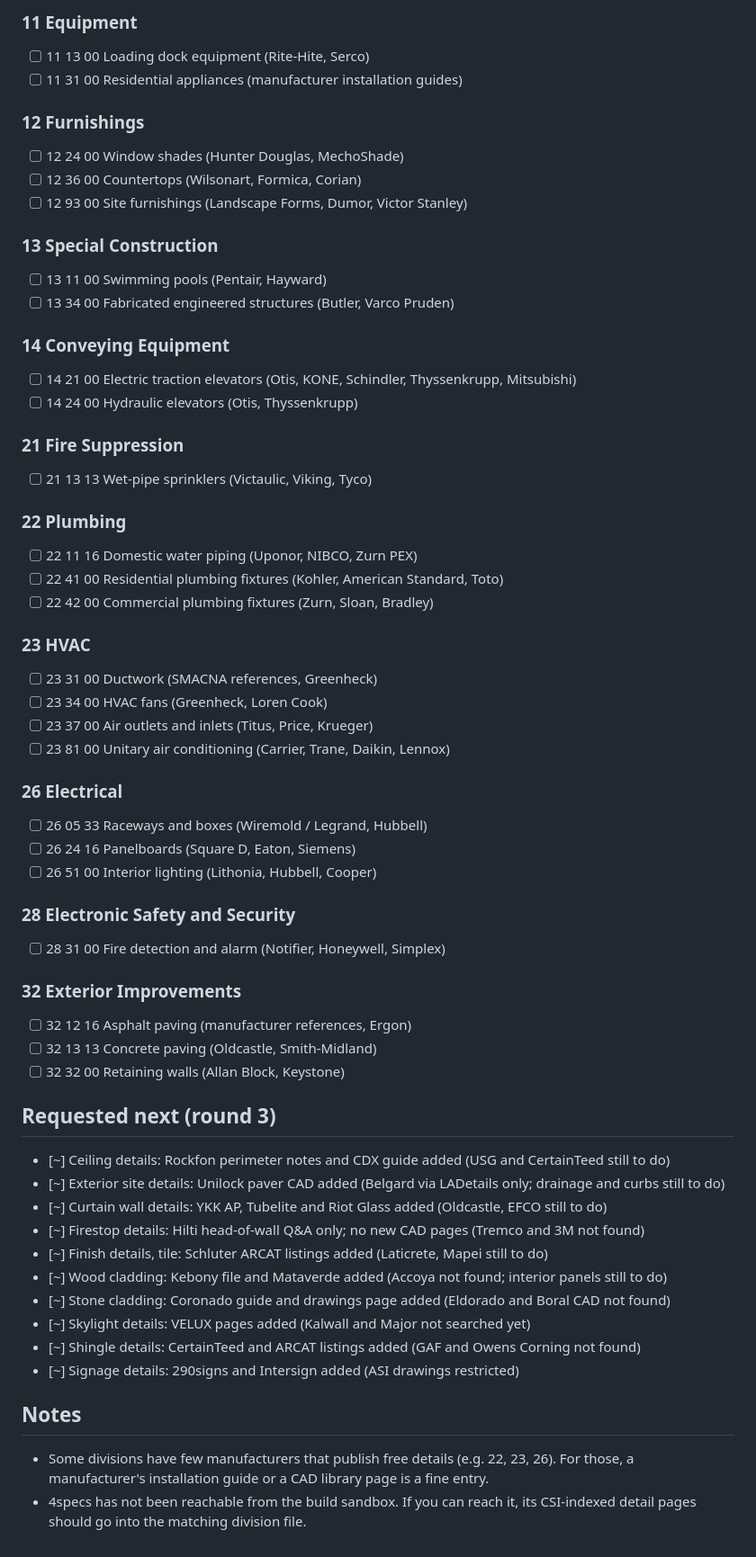
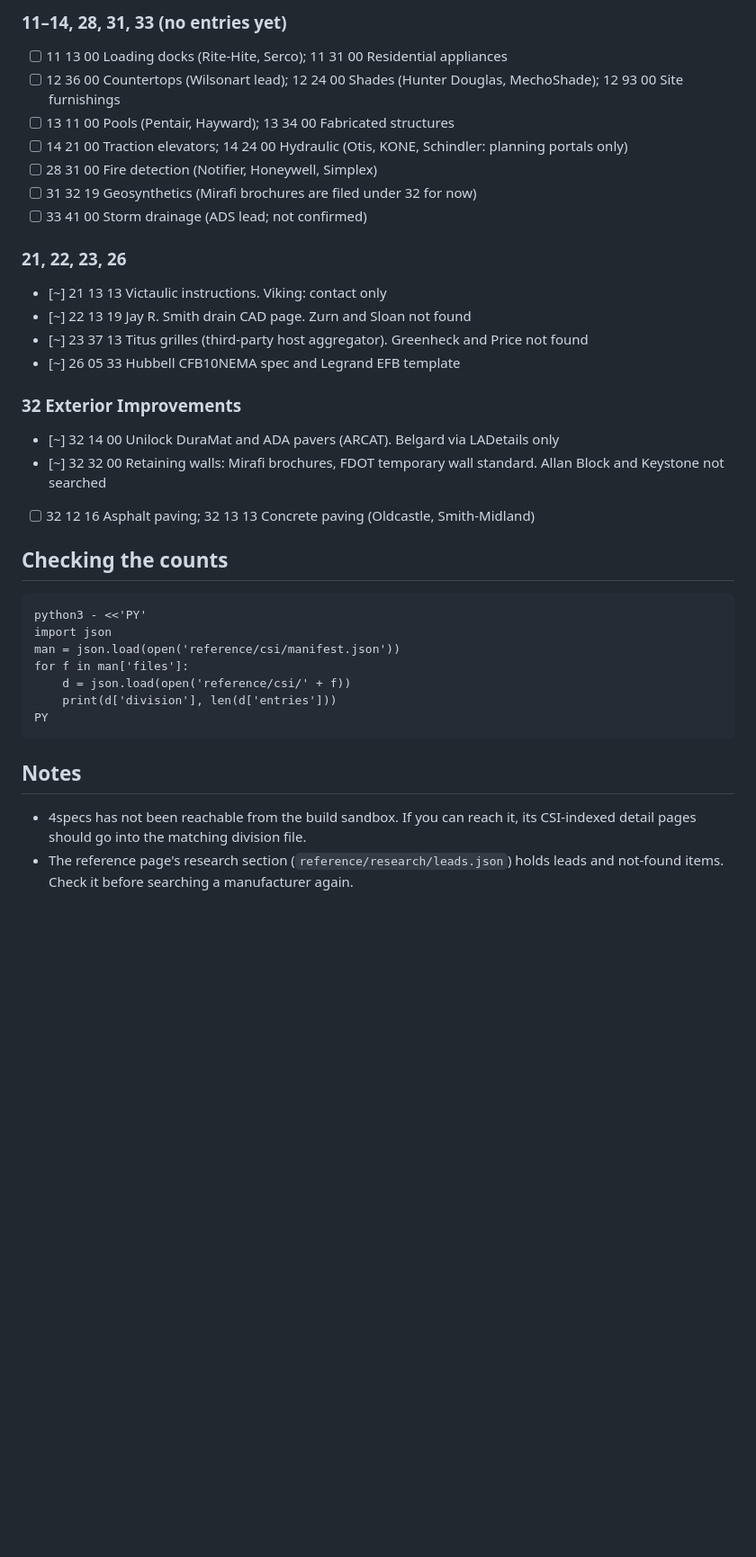
Before and after one commit to ShimmyCane/Detail-Library, a Markdown page: reference/csi/TODO.md, the part around one of its changes. Shown at 90% size. Rendered like a GitHub page; blank space fills up the shorter version.

````diff
--- a/reference/csi/TODO.md
+++ b/reference/csi/TODO.md
@@ -121,62 +127,37 @@ Candidate manufacturers are from memory and are **unverified**. Search each one
 
-### 11 Equipment
-- [ ] 11 13 00 Loading dock equipment (Rite-Hite, Serco)
-- [ ] 11 31 00 Residential appliances (manufacturer installation guides)
+### 11–14, 28, 31, 33 (no entries yet)
+- [ ] 11 13 00 Loading docks (Rite-Hite, Serco); 11 31 00 Residential appliances
+- [ ] 12 36 00 Countertops (Wilsonart lead); 12 24 00 Shades (Hunter Douglas, MechoShade); 12 93 00 Site furnishings
+- [ ] 13 11 00 Pools (Pentair, Hayward); 13 34 00 Fabricated structures
+- [ ] 14 21 00 Traction elevators; 14 24 00 Hydraulic (Otis, KONE, Schindler: planning portals only)
+- [ ] 28 31 00 Fire detection (Notifier, Honeywell, Simplex)
+- [ ] 31 32 19 Geosynthetics (Mirafi brochures are filed under 32 for now)
+- [ ] 33 41 00 Storm drainage (ADS lead; not confirmed)
 
-### 12 Furnishings
-- [ ] 12 24 00 Window shades (Hunter Douglas, MechoShade)
-- [ ] 12 36 00 Countertops (Wilsonart, Formica, Corian)
-- [ ] 12 93 00 Site furnishings (Landscape Forms, Dumor, Victor Stanley)
-
-### 13 Special Construction
-- [ ] 13 11 00 Swimming pools (Pentair, Hayward)
-- [ ] 13 34 00 Fabricated engineered structures (Butler, Varco Pruden)
-
-### 14 Conveying Equipment
-- [ ] 14 21 00 Electric traction elevators (Otis, KONE, Schindler, Thyssenkrupp, Mitsubishi)
-- [ ] 14 24 00 Hydraulic elevators (Otis, Thyssenkrupp)
-
-### 21 Fire Suppression
-- [ ] 21 13 13 Wet-pipe sprinklers (Victaulic, Viking, Tyco)
-
-### 22 Plumbing
-- [ ] 22 11 16 Domestic water piping (Uponor, NIBCO, Zurn PEX)
-- [ ] 22 41 00 Residential plumbing fixtures (Kohler, American Standard, Toto)
-- [ ] 22 42 00 Commercial plumbing fixtures (Zurn, Sloan, Bradley)
-
-### 23 HVAC
-- [ ] 23 31 00 Ductwork (SMACNA references, Greenheck)
-- [ ] 23 34 00 HVAC fans (Greenheck, Loren Cook)
-- [ ] 23 37 00 Air outlets and inlets (Titus, Price, Krueger)
-- [ ] 23 81 00 Unitary air conditioning (Carrier, Trane, Daikin, Lennox)
-
-### 26 Electrical
-- [ ] 26 05 33 Raceways and boxes (Wiremold / Legrand, Hubbell)
-- [ ] 26 24 16 Panelboards (Square D, Eaton, Siemens)
-- [ ] 26 51 00 Interior lighting (Lithonia, Hubbell, Cooper)
-
-### 28 Electronic Safety and Security
-- [ ] 28 31 00 Fire detection and alarm (Notifier, Honeywell, Simplex)
+### 21, 22, 23, 26
+- [~] 21 13 13 Victaulic instructions. Viking: contact only
+- [~] 22 13 19 Jay R. Smith drain CAD page. Zurn and Sloan not found
+- [~] 23 37 13 Titus grilles (third-party host aggregator). Greenheck and Price not found
+- [~] 26 05 33 Hubbell CFB10NEMA spec and Legrand EFB template
 
 ### 32 Exterior Improvements
-- [ ] 32 12 16 Asphalt paving (manufacturer references, Ergon)
-- [ ] 32 13 13 Concrete paving (Oldcastle, Smith-Midland)
-- [ ] 32 32 00 Retaining walls (Allan Block, Keystone)
+- [~] 32 14 00 Unilock DuraMat and ADA pavers (ARCAT). Belgard via LADetails only
+- [~] 32 32 00 Retaining walls: Mirafi brochures, FDOT temporary wall standard. Allan Block and Keystone not searched
+- [ ] 32 12 16 Asphalt paving; 32 13 13 Concrete paving (Oldcastle, Smith-Midland)
 
-## Requested next (round 3)
+## Checking the counts
 
-- [~] Ceiling details: Rockfon perimeter notes and CDX guide added (USG and CertainTeed still to do)
-- [~] Exterior site details: Unilock paver CAD added (Belgard via LADetails only; drainage and curbs still to do)
-- [~] Curtain wall details: YKK AP, Tubelite and Riot Glass added (Oldcastle, EFCO still to do)
-- [~] Firestop details: Hilti head-of-wall Q&A only; no new CAD pages (Tremco and 3M not found)
-- [~] Finish details, tile: Schluter ARCAT listings added (Laticrete, Mapei still to do)
-- [~] Wood cladding: Kebony file and Mataverde added (Accoya not found; interior panels still to do)
-- [~] Stone cladding: Coronado guide and drawings page added (Eldorado and Boral CAD not found)
-- [~] Skylight details: VELUX pages added (Kalwall and Major not searched yet)
-- [~] Shingle details: CertainTeed and ARCAT listings added (GAF and Owens Corning not found)
-- [~] Signage details: 290signs and Intersign added (ASI drawings restricted)
+```
+python3 - <<'PY'
+import json
+man = json.load(open('reference/csi/manifest.json'))
+for f in man['files']:
+    d = json.load(open('reference/csi/' + f))
+    print(d['division'], len(d['entries']))
+PY
+```
 
 ## Notes
 
-- Some divisions have few manufacturers that publish free details (e.g. 22, 23, 26). For those, a manufacturer's installation guide or a CAD library page is a fine entry.
 - 4specs has not been reachable from the build sandbox. If you can reach it, its CSI-indexed detail pages should go into the matching division file.
+- The reference page's research section (`reference/research/leads.json`) holds leads and not-found items. Check it before searching a manufacturer again.
````
Also changed, not shown: other parts of reference/csi/TODO.md (+85 -79 lines), docs/lessons-learned.md (+11 -0 lines).
